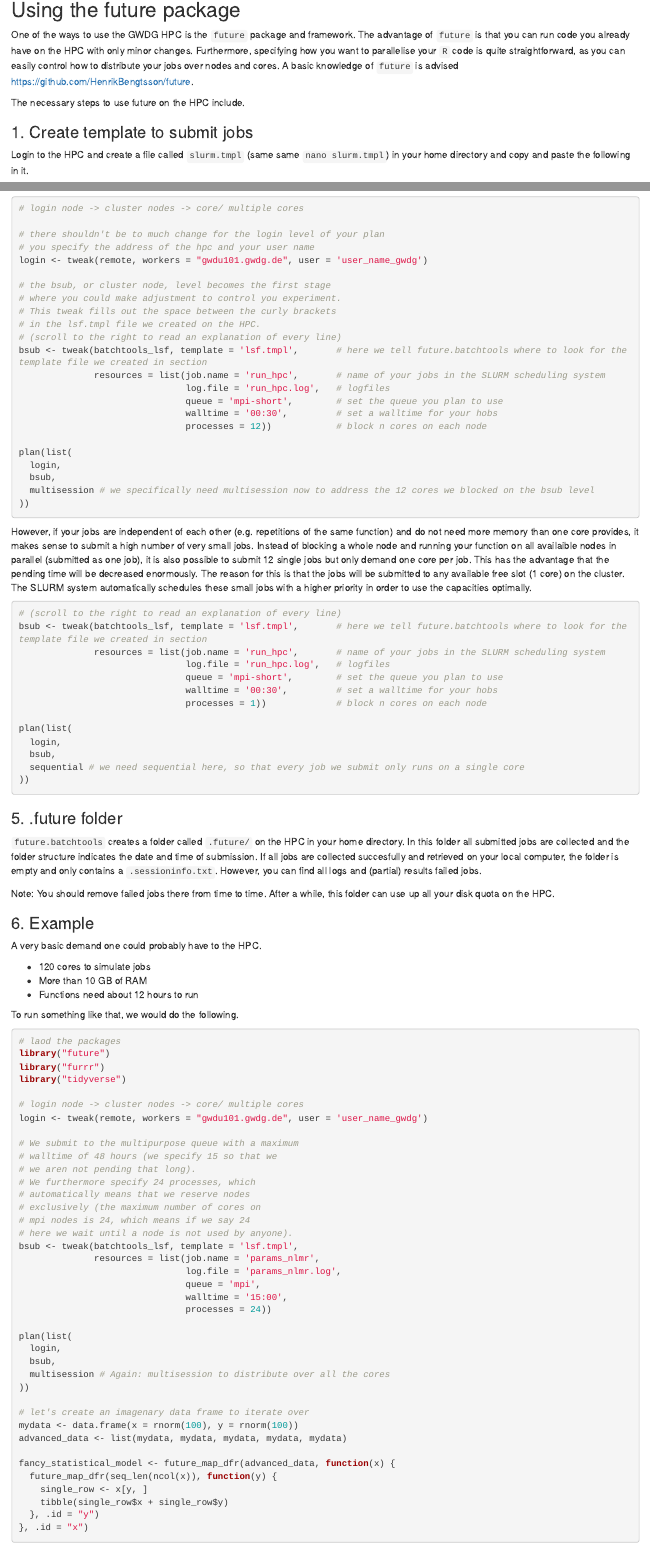
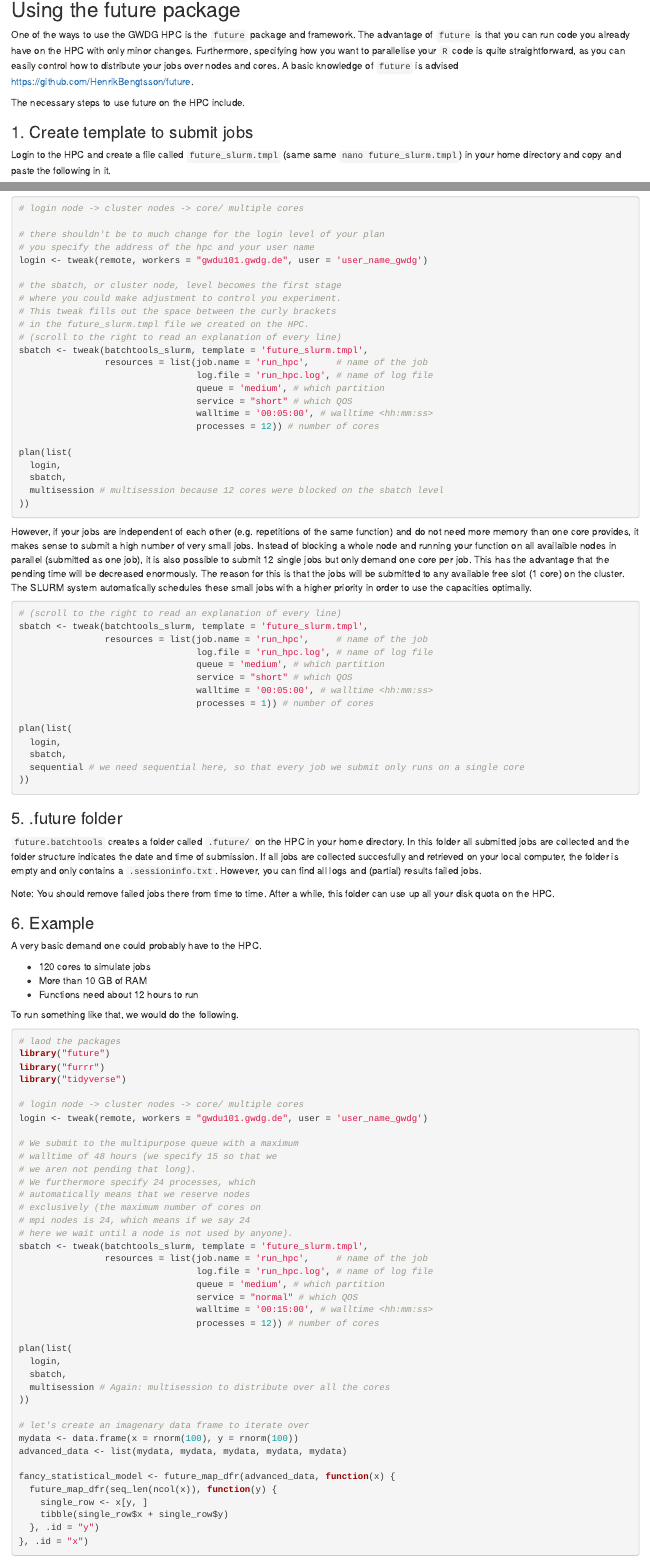
Before and after one commit to r-spatialecology/gwdg_hpc_guide, an R Markdown document (index.Rmd): the page in a window 1100 px wide, from 4220 px down, and a second part further down, joined at a grey line. Rendered offline with R 4.5, knitr and Pandoc, with nearby package versions; drawn as R Markdown's standard HTML page in place of the format the file asks for.

Commit message:
Update future template

````diff
--- a/index.Rmd
+++ b/index.Rmd
@@ -233,6 +233,6 @@ One of the ways to use the GWDG HPC is the `future` package and framework. The a
 The necessary steps to use future on the HPC include.
 
 ### 1. Create template to submit jobs
-Login to the HPC and create a file called `slurm.tmpl` (same same `nano slurm.tmpl`) in your home directory and copy and paste the following in it.
+Login to the HPC and create a file called `future_slurm.tmpl` (same same `nano future_slurm.tmpl`) in your home directory and copy and paste the following in it.
 
 ```{bash eval = FALSE}
@@ -339,22 +340,23 @@ The following code snippet explains how to access specific queues, set the wallt
 # you specify the address of the hpc and your user name
 login <- tweak(remote, workers = "gwdu101.gwdg.de", user = 'user_name_gwdg')
 
-# the bsub, or cluster node, level becomes the first stage
+# the sbatch, or cluster node, level becomes the first stage
 # where you could make adjustment to control you experiment.
 # This tweak fills out the space between the curly brackets
-# in the lsf.tmpl file we created on the HPC.
+# in the future_slurm.tmpl file we created on the HPC.
 # (scroll to the right to read an explanation of every line)
-bsub <- tweak(batchtools_lsf, template = 'lsf.tmpl',       # here we tell future.batchtools where to look for the template file we created in section
-              resources = list(job.name = 'run_hpc',       # name of your jobs in the SLURM scheduling system
-                               log.file = 'run_hpc.log',   # logfiles
-                               queue = 'mpi-short',        # set the queue you plan to use
-                               walltime = '00:30',         # set a walltime for your hobs
-                               processes = 12))            # block n cores on each node
+sbatch <- tweak(batchtools_slurm, template = 'future_slurm.tmpl',
+                resources = list(job.name = 'run_hpc',     # name of the job
+                                 log.file = 'run_hpc.log', # name of log file
+                                 queue = 'medium', # which partition
+                                 service = "short" # which QOS
+                                 walltime = '00:05:00', # walltime <hh:mm:ss>
+                                 processes = 12)) # number of cores
 
 plan(list(
   login,
-  bsub,
-  multisession # we specifically need multisession now to address the 12 cores we blocked on the bsub level
+  sbatch,
+  multisession # multisession because 12 cores were blocked on the sbatch level
 ))
 ```
 
@@ -362,16 +364,17 @@ However, if your jobs are independent of each other (e.g. repetitions of the sam
 
 ```{r eval = FALSE}
 # (scroll to the right to read an explanation of every line)
-bsub <- tweak(batchtools_lsf, template = 'lsf.tmpl',       # here we tell future.batchtools where to look for the template file we created in section
-              resources = list(job.name = 'run_hpc',       # name of your jobs in the SLURM scheduling system
-                               log.file = 'run_hpc.log',   # logfiles
-                               queue = 'mpi-short',        # set the queue you plan to use
-                               walltime = '00:30',         # set a walltime for your hobs
-                               processes = 1))             # block n cores on each node
+sbatch <- tweak(batchtools_slurm, template = 'future_slurm.tmpl',
+                resources = list(job.name = 'run_hpc',     # name of the job
+                                 log.file = 'run_hpc.log', # name of log file
+                                 queue = 'medium', # which partition
+                                 service = "short" # which QOS
+                                 walltime = '00:05:00', # walltime <hh:mm:ss>
+                                 processes = 1)) # number of cores
 
 plan(list(
   login,
-  bsub,
+  sbatch,
   sequential # we need sequential here, so that every job we submit only runs on a single core
 ))
 ```
@@ -409,16 +412,17 @@ login <- tweak(remote, workers = "gwdu101.gwdg.de", user = 'user_name_gwdg')
 # exclusively (the maximum number of cores on
 # mpi nodes is 24, which means if we say 24
 # here we wait until a node is not used by anyone).
-bsub <- tweak(batchtools_lsf, template = 'lsf.tmpl',
-              resources = list(job.name = 'params_nlmr',
-                               log.file = 'params_nlmr.log',
-                               queue = 'mpi',
-                               walltime = '15:00',
-                               processes = 24))
+sbatch <- tweak(batchtools_slurm, template = 'future_slurm.tmpl',
+                resources = list(job.name = 'run_hpc',     # name of the job
+                                 log.file = 'run_hpc.log', # name of log file
+                                 queue = 'medium', # which partition
+                                 service = "normal" # which QOS
+                                 walltime = '00:15:00', # walltime <hh:mm:ss>
+                                 processes = 12)) # number of cores
 
 plan(list(
   login,
-  bsub,
+  sbatch,
   multisession # Again: multisession to distribute over all the cores
 ))
 
````
Also changed, not shown: index.html, index.Rmd (41 more changed lines).
